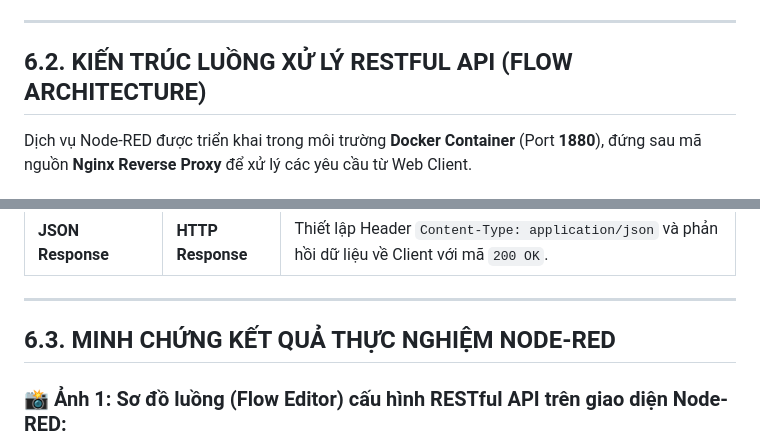
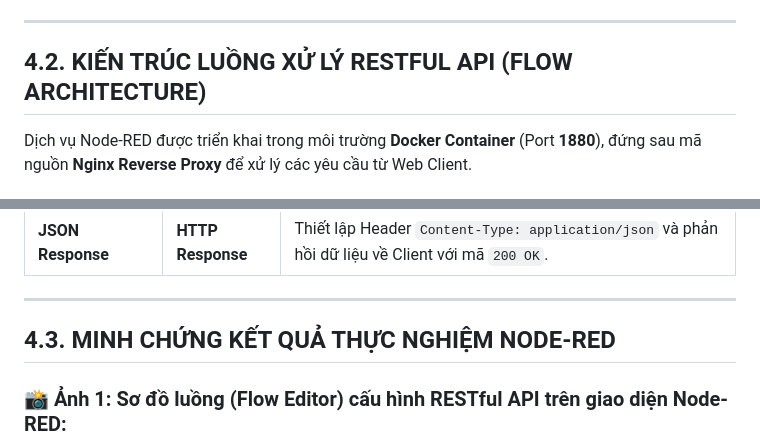
Before and after one commit to k235480106080-glitch/BT_LapTrinhWeb_TNUT, a Markdown page: README.md, 2 parts joined by grey strips. Rendered like a GitHub page.

```diff
--- a/README.md
+++ b/README.md
@@ -46,7 +43,7 @@
 
 ---
 
-## 6.2. KIẾN TRÚC LUỒNG XỬ LÝ RESTFUL API (FLOW ARCHITECTURE)
+## 4.2. KIẾN TRÚC LUỒNG XỬ LÝ RESTFUL API (FLOW ARCHITECTURE)
 
 Dịch vụ Node-RED được triển khai trong môi trường **Docker Container** (Port **1880**), đứng sau mã nguồn **Nginx Reverse Proxy** để xử lý các yêu cầu từ Web Client.
 
@@ -60,6 +57,6 @@ Dịch vụ Node-RED được triển khai trong môi trường **Docker Contain
 
 ---
 
-## 6.3. MINH CHỨNG KẾT QUẢ THỰC NGHIỆM NODE-RED
+## 4.3. MINH CHỨNG KẾT QUẢ THỰC NGHIỆM NODE-RED
 
 ### 📸 Ảnh 1: Sơ đồ luồng (Flow Editor) cấu hình RESTful API trên giao diện Node-RED:
```
Also changed, not shown: other parts of README.md (+7 -9 lines).
